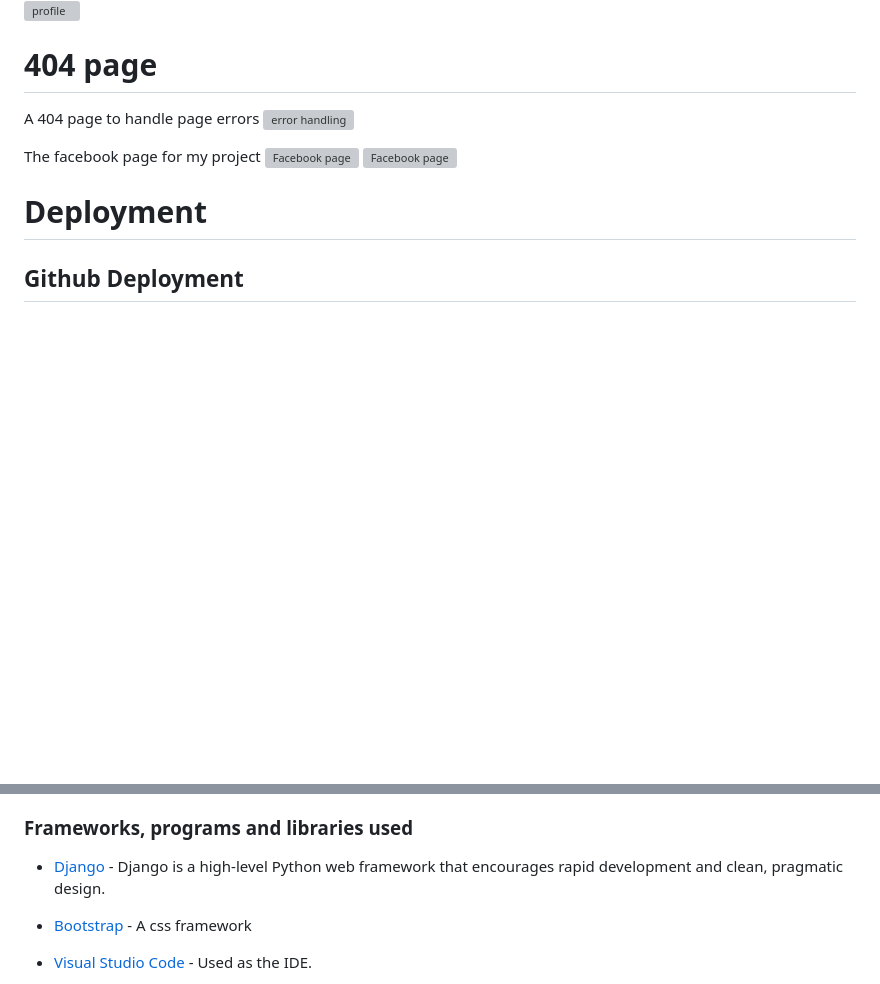
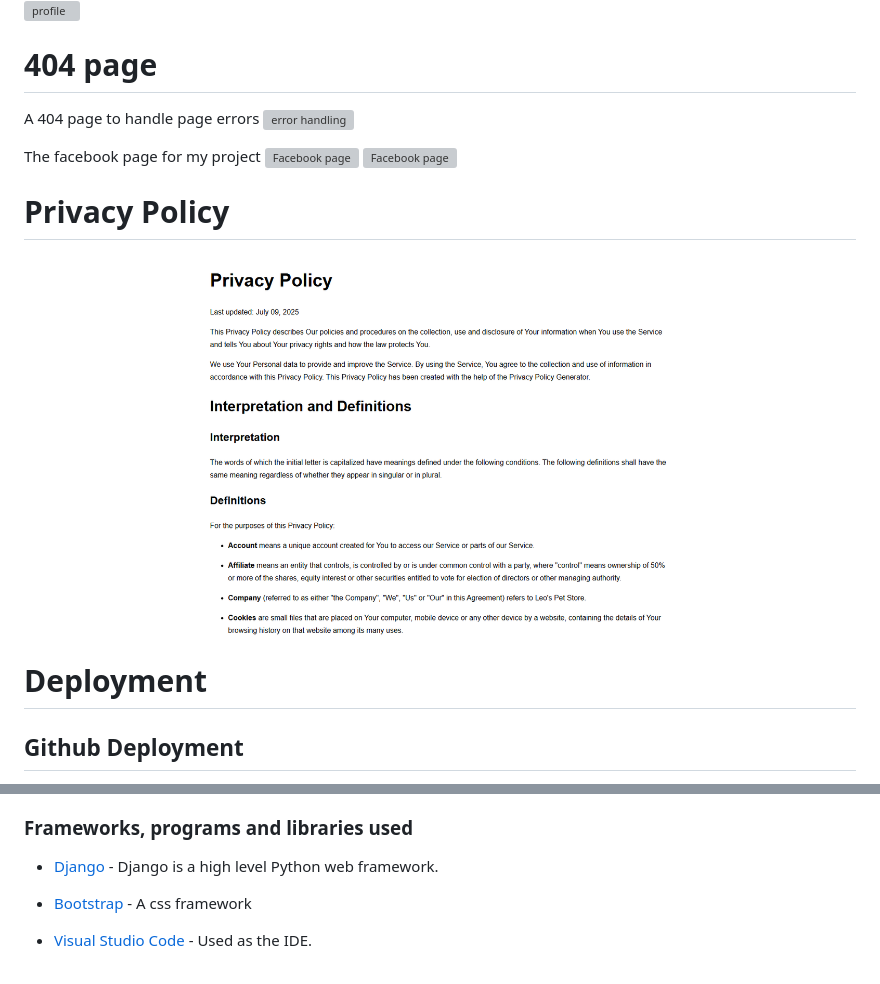
Before and after one commit to ashley9368/Leos-Pet-Store-PP5, a Markdown page: README.md, 2 parts joined by grey strips. GitHub-like rendering; pictures changed too: static/images/privacy-policy.png (added); blank space fills up the shorter version; grey boxes are pictures that could not be loaded.

Commit message:
add privacy policy image to readme

```diff
--- a/README.md
+++ b/README.md
@@ -187,6 +187,9 @@ The facebook page for my project
 ![Facebook page](static/images/fb-page.png)
 ![Facebook page](static/images/fb-page-2.png)
 
+# Privacy Policy
+![Privacy Policy](static/images/privacy-policy.png)
+
 # Deployment
 ## Github Deployment
 
@@ -237,6 +253,6 @@ To create a clone you do the following;
 ### Frameworks, programs and libraries used
 
-* [Django](https://www.djangoproject.com/) - Django is a high-level Python web framework that encourages rapid development and clean, pragmatic design.
+* [Django](https://www.djangoproject.com/) - Django is a high level Python web framework.
 
 * [Bootstrap](https://getbootstrap.com/docs/4.4/getting-started/introduction/) - A css framework
 
```
Also changed, not shown: other parts of README.md (+17 -2 lines).
